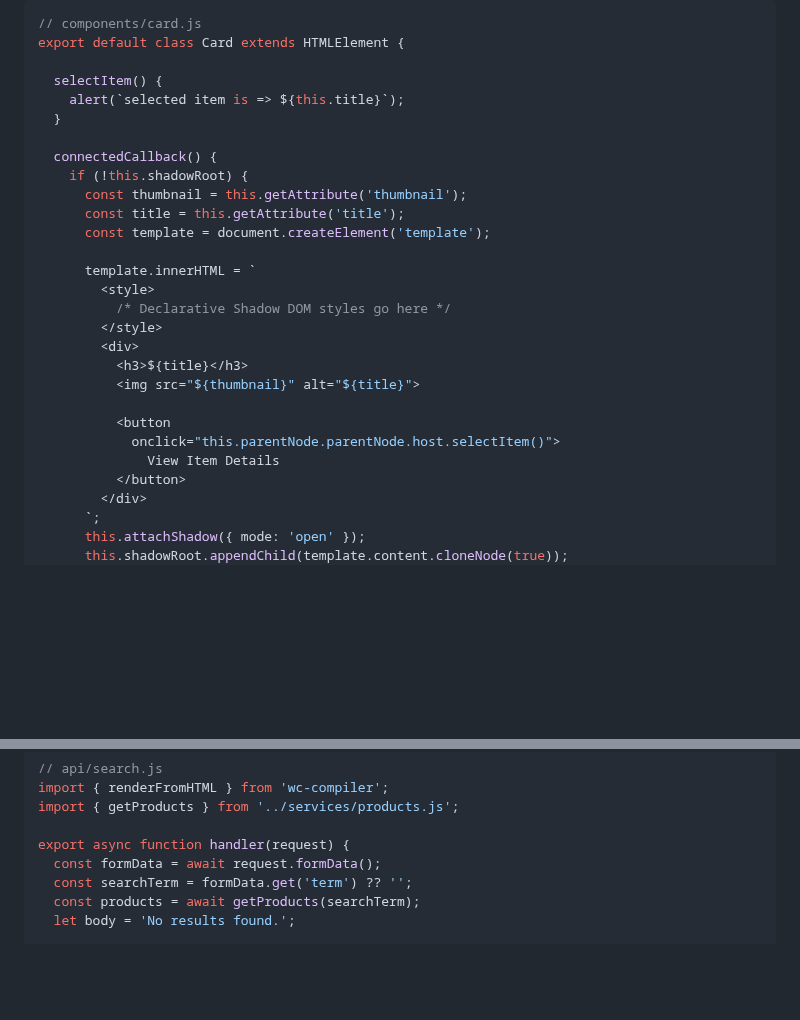
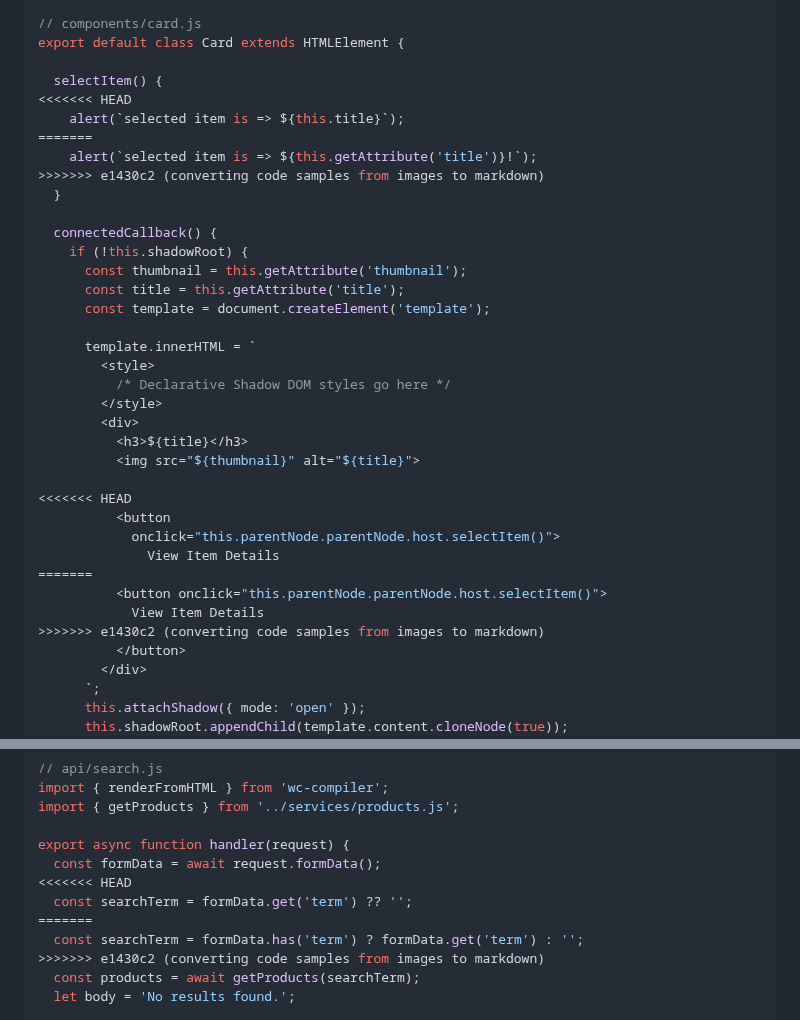
Before and after one commit to ProjectEvergreen/www.greenwoodjs.dev, a Markdown page: src/pages/index.md, 2 parts joined by grey strips. Drawn GitHub-style; blank space fills up the shorter version.

```diff
--- a/src/pages/index.md
+++ b/src/pages/index.md
@@ -84,7 +84,11 @@
   export default class Card extends HTMLElement {
 
     selectItem() {
+<<<<<<< HEAD
       alert(`selected item is => ${this.title}`);
+=======
+      alert(`selected item is => ${this.getAttribute('title')}!`);
+>>>>>>> e1430c2 (converting code samples from images to markdown)
     }
 
     connectedCallback() {
@@ -101,9 +105,14 @@
             <h3>${title}</h3>
             <img src="${thumbnail}" alt="${title}">
 
+<<<<<<< HEAD
             <button
               onclick="this.parentNode.parentNode.host.selectItem()">
                 View Item Details
+=======
+            <button onclick="this.parentNode.parentNode.host.selectItem()">
+              View Item Details
+>>>>>>> e1430c2 (converting code samples from images to markdown)
             </button>
           </div>
         `;
@@ -129,7 +138,11 @@
 
   export async function handler(request) {
     const formData = await request.formData();
+<<<<<<< HEAD
     const searchTerm = formData.get('term') ?? '';
+=======
+    const searchTerm = formData.has('term') ? formData.get('term') : '';
+>>>>>>> e1430c2 (converting code samples from images to markdown)
     const products = await getProducts(searchTerm);
     let body = 'No results found.';
 
```
